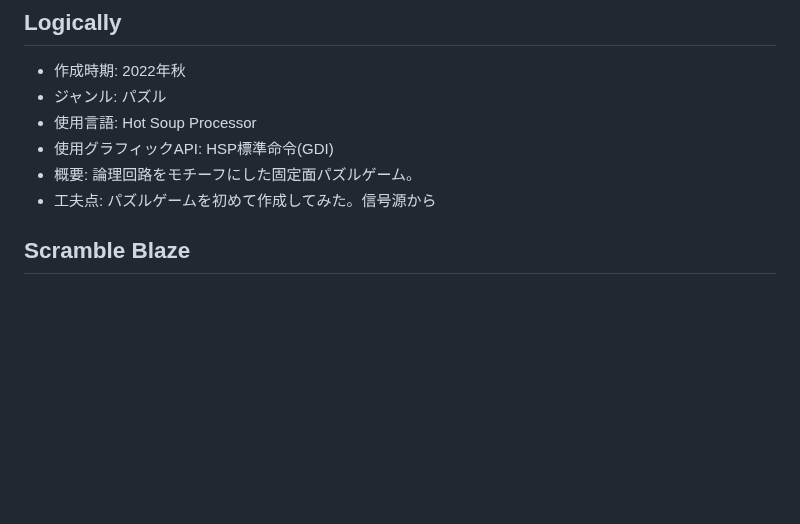
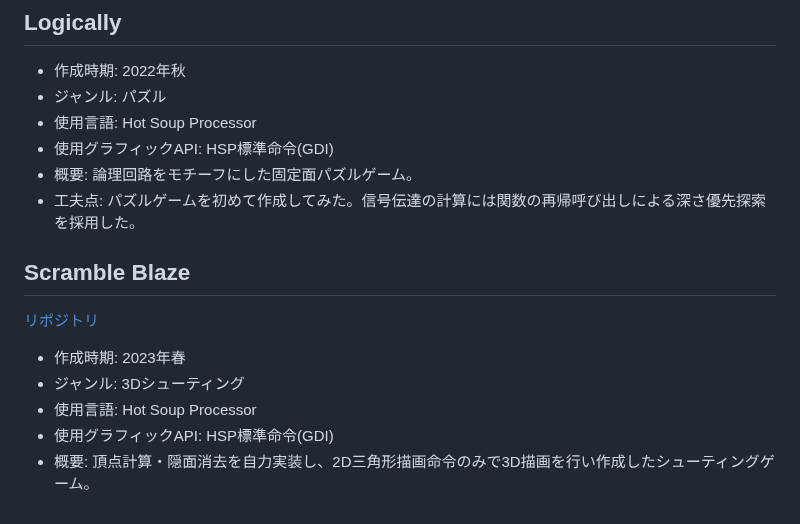
Before and after one commit to nasttymain/portfolio, a Markdown page: ehandmade/game_portfolio.md, the part around the change. GitHub-like rendering; blank space fills up the shorter version.

Commit message:
update: game_portfolio[scramble blaze]

```diff
--- a/ehandmade/game_portfolio.md
+++ b/ehandmade/game_portfolio.md
@@ -64,6 +64,14 @@
 * 使用言語: Hot Soup Processor
 * 使用グラフィックAPI: HSP標準命令(GDI)
 * 概要: 論理回路をモチーフにした固定面パズルゲーム。
-* 工夫点: パズルゲームを初めて作成してみた。信号源から
+* 工夫点: パズルゲームを初めて作成してみた。信号伝達の計算には関数の再帰呼び出しによる深さ優先探索を採用した。
 
 ## Scramble Blaze
+
+[リポジトリ](https://github.com/nasttymain/nassty3d)
+
+* 作成時期: 2023年春
+* ジャンル: 3Dシューティング
+* 使用言語: Hot Soup Processor
+* 使用グラフィックAPI: HSP標準命令(GDI)
+* 概要: 頂点計算・隠面消去を自力実装し、2D三角形描画命令のみで3D描画を行い作成したシューティングゲーム。
```
